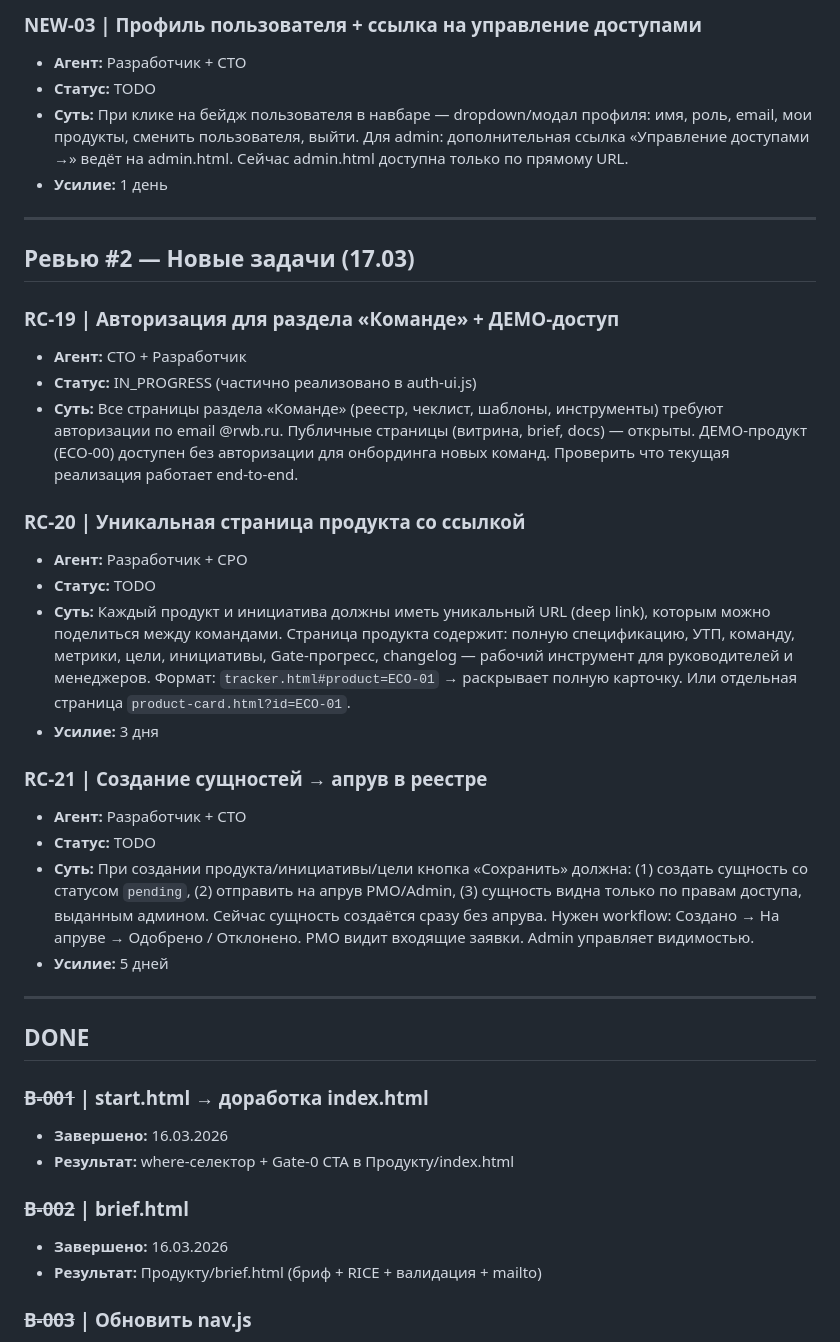
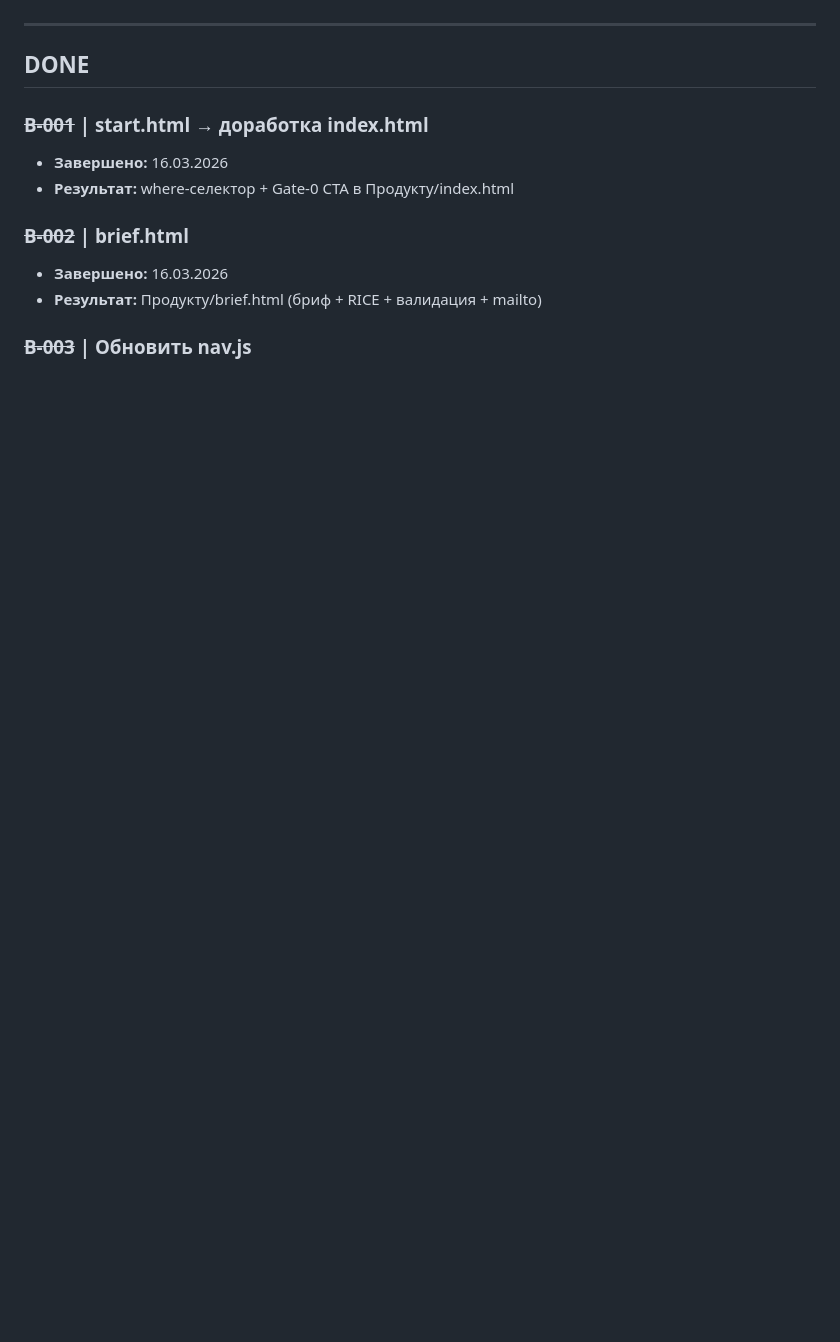
Before and after one commit to sorvalliny/ecotech, a Markdown page: Агенты/BACKLOG.md, the part around one of its changes. Drawn GitHub-style; blank space fills up the shorter version.

```diff
--- a/Агенты/BACKLOG.md
+++ b/Агенты/BACKLOG.md
@@ -244,29 +224,3 @@
-### NEW-03 | Профиль пользователя + ссылка на управление доступами
-- **Агент:** Разработчик + CTO
-- **Статус:** TODO
-- **Суть:** При клике на бейдж пользователя в навбаре — dropdown/модал профиля: имя, роль, email, мои продукты, сменить пользователя, выйти. Для admin: дополнительная ссылка «Управление доступами →» ведёт на admin.html. Сейчас admin.html доступна только по прямому URL.
-- **Усилие:** 1 день
-
----
-
-## Ревью #2 — Новые задачи (17.03)
-
-### RC-19 | Авторизация для раздела «Команде» + ДЕМО-доступ
-- **Агент:** CTO + Разработчик
-- **Статус:** IN_PROGRESS (частично реализовано в auth-ui.js)
-- **Суть:** Все страницы раздела «Команде» (реестр, чеклист, шаблоны, инструменты) требуют авторизации по email @rwb.ru. Публичные страницы (витрина, brief, docs) — открыты. ДЕМО-продукт (ECO-00) доступен без авторизации для онбординга новых команд. Проверить что текущая реализация работает end-to-end.
-
-### RC-20 | Уникальная страница продукта со ссылкой
-- **Агент:** Разработчик + CPO
-- **Статус:** TODO
-- **Суть:** Каждый продукт и инициатива должны иметь уникальный URL (deep link), которым можно поделиться между командами. Страница продукта содержит: полную спецификацию, УТП, команду, метрики, цели, инициативы, Gate-прогресс, changelog — рабочий инструмент для руководителей и менеджеров. Формат: `tracker.html#product=ECO-01` → раскрывает полную карточку. Или отдельная страница `product-card.html?id=ECO-01`.
-- **Усилие:** 3 дня
-
-### RC-21 | Создание сущностей → апрув в реестре
-- **Агент:** Разработчик + CTO
-- **Статус:** TODO
-- **Суть:** При создании продукта/инициативы/цели кнопка «Сохранить» должна: (1) создать сущность со статусом `pending`, (2) отправить на апрув PMO/Admin, (3) сущность видна только по правам доступа, выданным админом. Сейчас сущность создаётся сразу без апрува. Нужен workflow: Создано → На апруве → Одобрено / Отклонено. PMO видит входящие заявки. Admin управляет видимостью.
-- **Усилие:** 5 дней
 
 ---
 
```
Also changed, not shown: other parts of Агенты/BACKLOG.md (+82 -22 lines).
